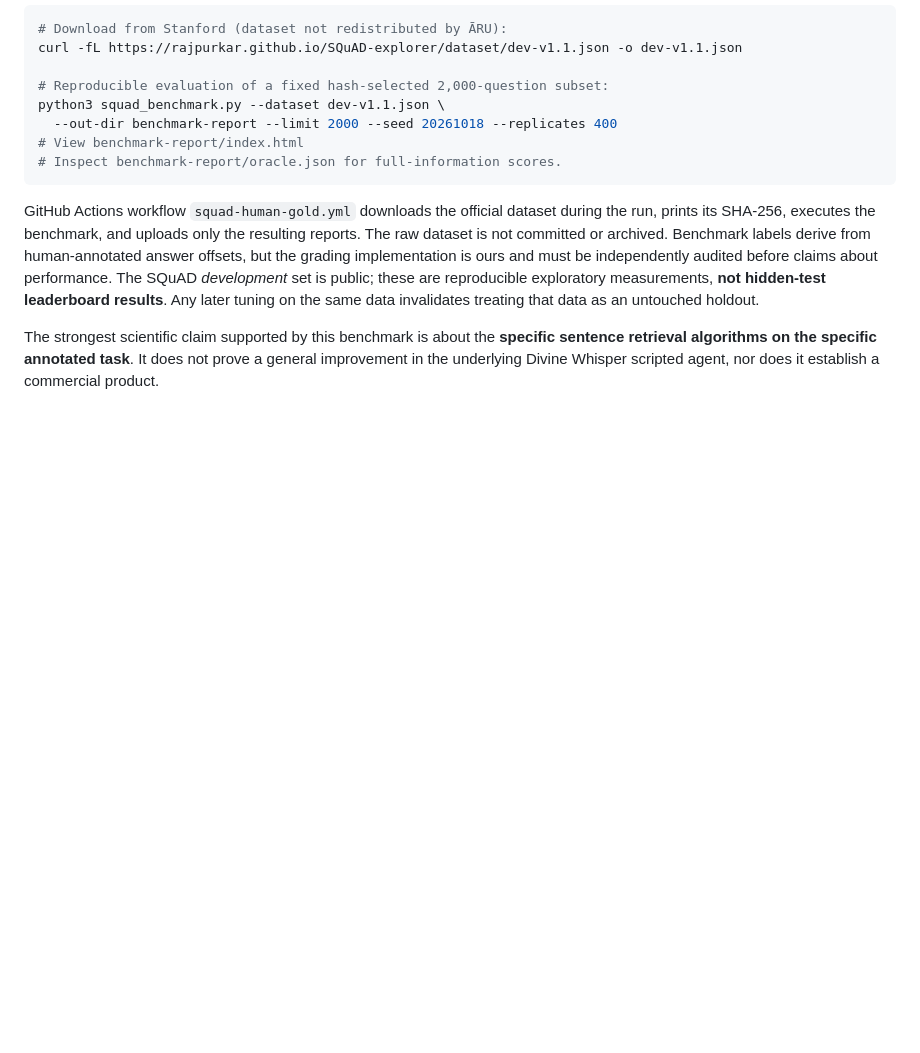
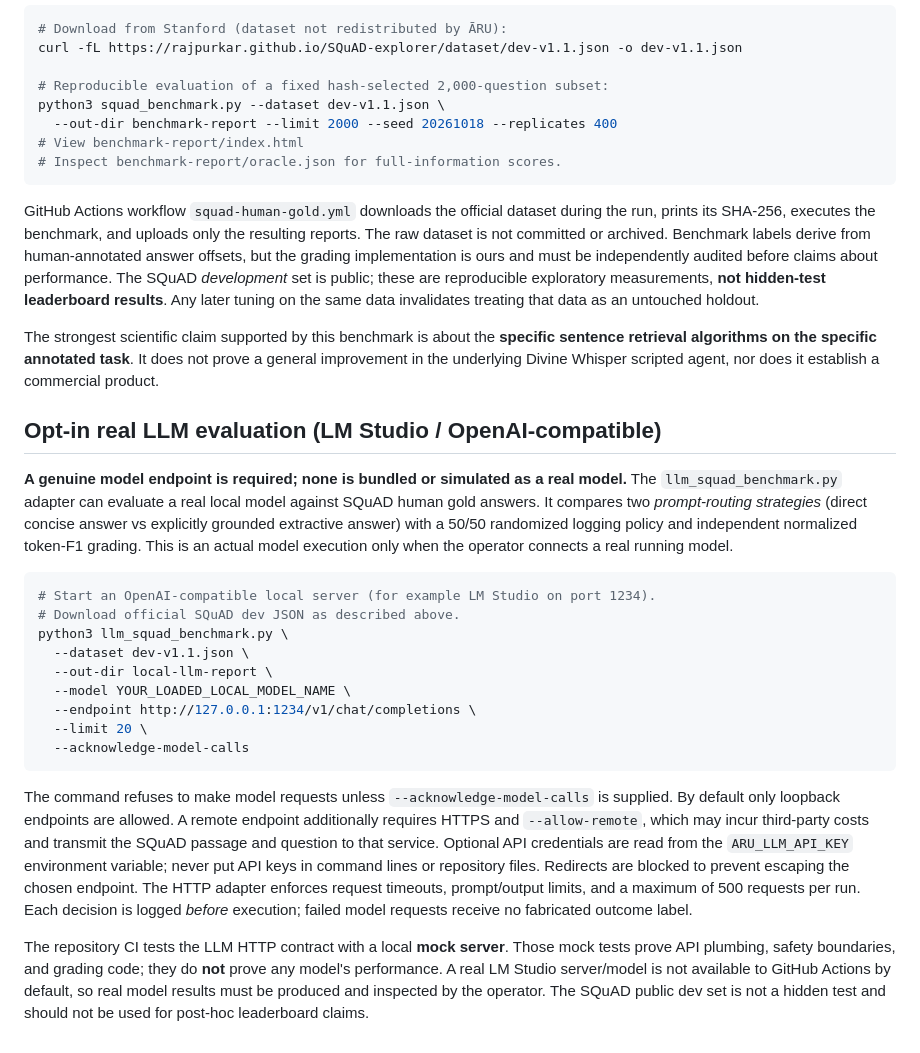
Before and after one commit to aruintelligence/regret-aware-agent-scaffold, a Markdown page: README.md, the part around the change. Rendered like a GitHub page; blank space fills up the shorter version.

Commit message:
Document consent-first real local LLM evaluation with independent SQuAD F1 scoring and mock-vs-real distinction

````diff
--- a/README.md
+++ b/README.md
@@ -209,3 +209,24 @@ python3 squad_benchmark.py --dataset dev-v1.1.json \
 GitHub Actions workflow `squad-human-gold.yml` downloads the official dataset during the run, prints its SHA-256, executes the benchmark, and uploads only the resulting reports. The raw dataset is not committed or archived. Benchmark labels derive from human-annotated answer offsets, but the grading implementation is ours and must be independently audited before claims about performance. The SQuAD *development* set is public; these are reproducible exploratory measurements, **not hidden-test leaderboard results**. Any later tuning on the same data invalidates treating that data as an untouched holdout.
 
 The strongest scientific claim supported by this benchmark is about the **specific sentence retrieval algorithms on the specific annotated task**. It does not prove a general improvement in the underlying Divine Whisper scripted agent, nor does it establish a commercial product.
+
+
+## Opt-in real LLM evaluation (LM Studio / OpenAI-compatible)
+
+**A genuine model endpoint is required; none is bundled or simulated as a real model.** The `llm_squad_benchmark.py` adapter can evaluate a real local model against SQuAD human gold answers. It compares two *prompt-routing strategies* (direct concise answer vs explicitly grounded extractive answer) with a 50/50 randomized logging policy and independent normalized token-F1 grading. This is an actual model execution only when the operator connects a real running model.
+
+```bash
+# Start an OpenAI-compatible local server (for example LM Studio on port 1234).
+# Download official SQuAD dev JSON as described above.
+python3 llm_squad_benchmark.py \
+  --dataset dev-v1.1.json \
+  --out-dir local-llm-report \
+  --model YOUR_LOADED_LOCAL_MODEL_NAME \
+  --endpoint http://127.0.0.1:1234/v1/chat/completions \
+  --limit 20 \
+  --acknowledge-model-calls
+```
+
+The command refuses to make model requests unless `--acknowledge-model-calls` is supplied. By default only loopback endpoints are allowed. A remote endpoint additionally requires HTTPS and `--allow-remote`, which may incur third-party costs and transmit the SQuAD passage and question to that service. Optional API credentials are read from the `ARU_LLM_API_KEY` environment variable; never put API keys in command lines or repository files. Redirects are blocked to prevent escaping the chosen endpoint. The HTTP adapter enforces request timeouts, prompt/output limits, and a maximum of 500 requests per run. Each decision is logged *before* execution; failed model requests receive no fabricated outcome label.
+
+The repository CI tests the LLM HTTP contract with a local **mock server**. Those mock tests prove API plumbing, safety boundaries, and grading code; they do **not** prove any model's performance. A real LM Studio server/model is not available to GitHub Actions by default, so real model results must be produced and inspected by the operator. The SQuAD public dev set is not a hidden test and should not be used for post-hoc leaderboard claims.
````
